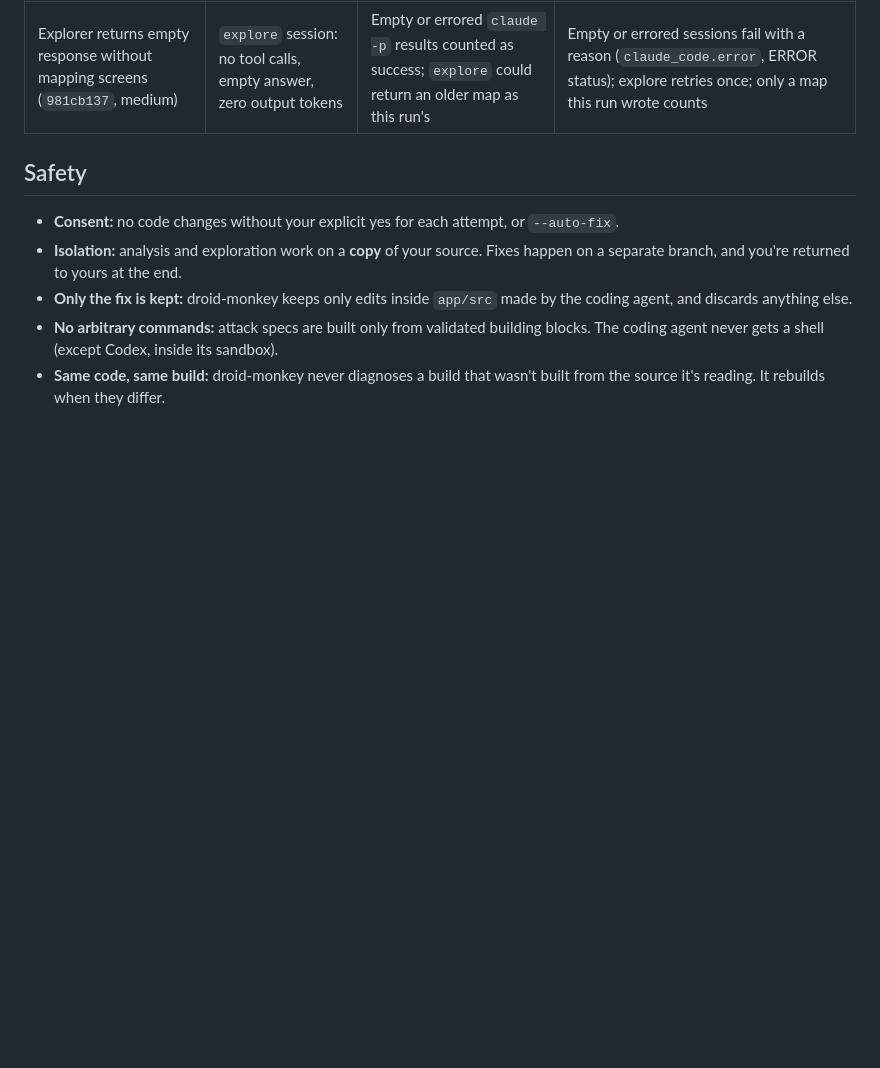
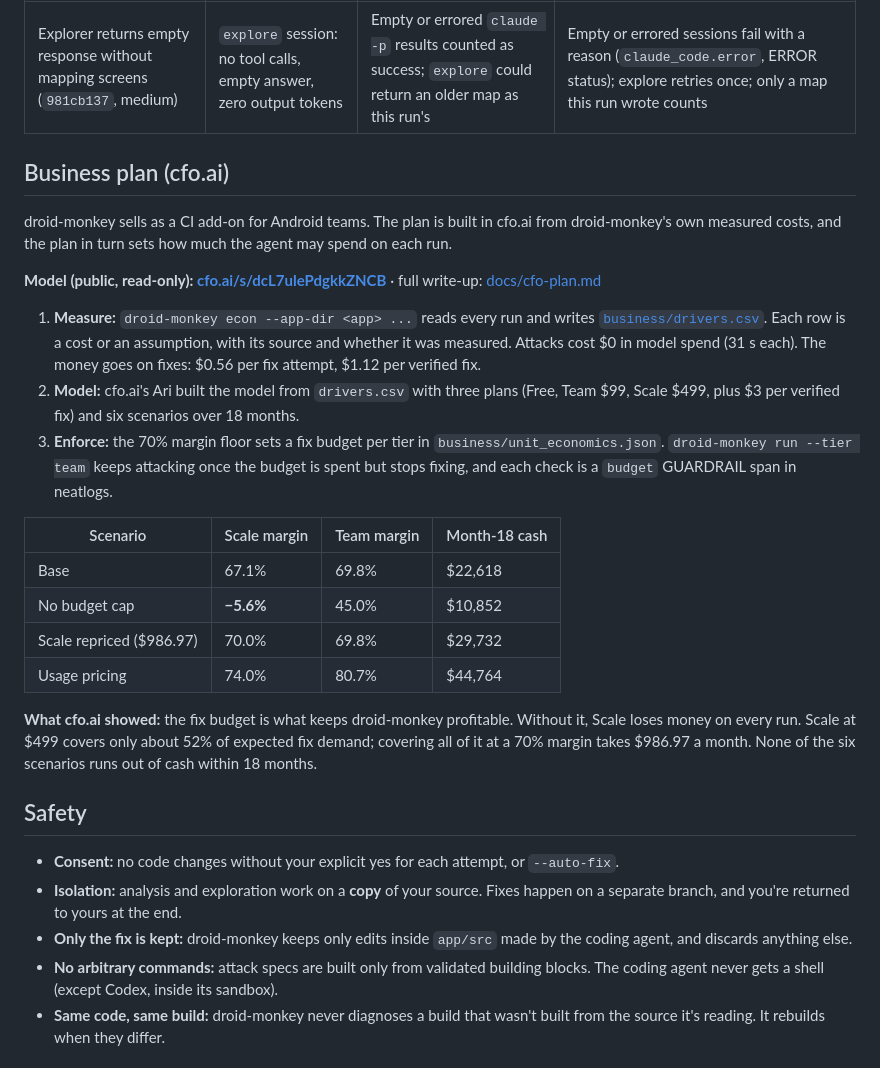
Before and after one commit to shubhasai/droid-monkey, a Markdown page: README.md, the part around the change. GitHub-like rendering; blank space fills up the shorter version.

```diff
--- a/README.md
+++ b/README.md
@@ -213,6 +213,25 @@ Every incident neatlogs raises about droid-monkey is handled the same way: read
 |---|---|---|---|
 | Explorer returns empty response without mapping screens (`981cb137`, medium) | `explore` session: no tool calls, empty answer, zero output tokens | Empty or errored `claude -p` results counted as success; `explore` could return an older map as this run's | Empty or errored sessions fail with a reason (`claude_code.error`, ERROR status); explore retries once; only a map this run wrote counts |
 
+## Business plan (cfo.ai)
+
+droid-monkey sells as a CI add-on for Android teams. The plan is built in cfo.ai from droid-monkey's own measured costs, and the plan in turn sets how much the agent may spend on each run.
+
+**Model (public, read-only): [cfo.ai/s/dcL7ulePdgkkZNCB](https://cfo.ai/s/dcL7ulePdgkkZNCB)** · full write-up: [docs/cfo-plan.md](docs/cfo-plan.md)
+
+1. **Measure:** `droid-monkey econ --app-dir <app> ...` reads every run and writes [`business/drivers.csv`](business/drivers.csv). Each row is a cost or an assumption, with its source and whether it was measured. Attacks cost $0 in model spend (31 s each). The money goes on fixes: $0.56 per fix attempt, $1.12 per verified fix.
+2. **Model:** cfo.ai's Ari built the model from `drivers.csv` with three plans (Free, Team $99, Scale $499, plus $3 per verified fix) and six scenarios over 18 months.
+3. **Enforce:** the 70% margin floor sets a fix budget per tier in `business/unit_economics.json`. `droid-monkey run --tier team` keeps attacking once the budget is spent but stops fixing, and each check is a `budget` GUARDRAIL span in neatlogs.
+
+| Scenario | Scale margin | Team margin | Month-18 cash |
+|---|---|---|---|
+| Base | 67.1% | 69.8% | $22,618 |
+| No budget cap | **−5.6%** | 45.0% | $10,852 |
+| Scale repriced ($986.97) | 70.0% | 69.8% | $29,732 |
+| Usage pricing | 74.0% | 80.7% | $44,764 |
+
+**What cfo.ai showed:** the fix budget is what keeps droid-monkey profitable. Without it, Scale loses money on every run. Scale at $499 covers only about 52% of expected fix demand; covering all of it at a 70% margin takes $986.97 a month. None of the six scenarios runs out of cash within 18 months.
+
 ## Safety
 
 - **Consent:** no code changes without your explicit yes for each attempt, or `--auto-fix`.
```
Also changed, not shown: docs/cfo-plan.md (added, +77 -0 lines).
